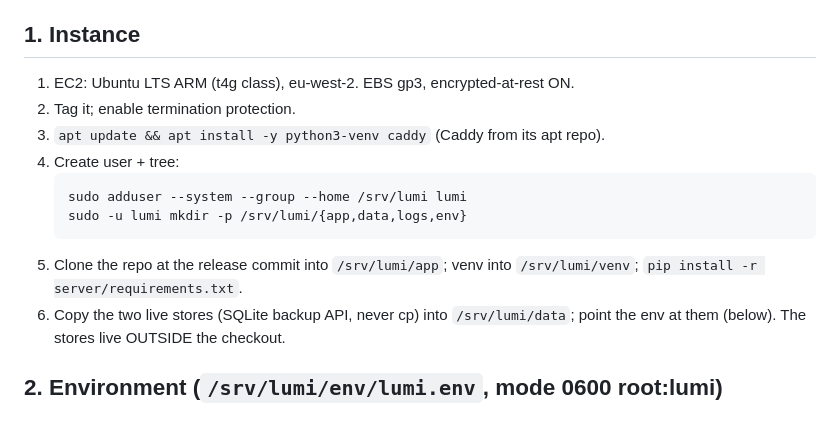
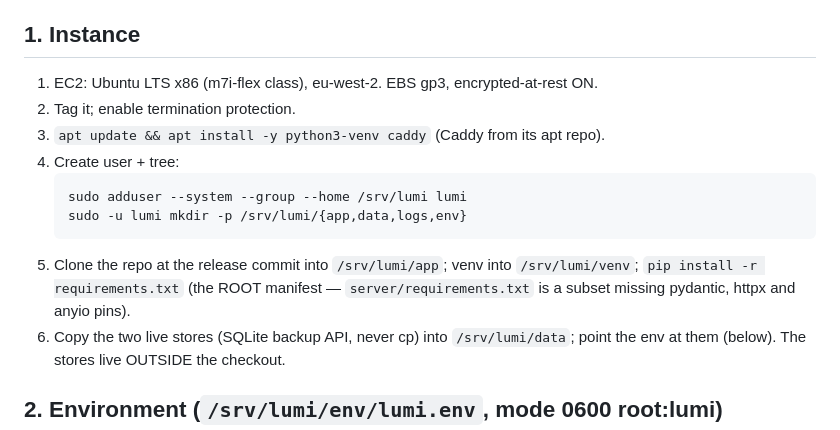
Before and after one commit to Davidlumi/lumihr, a Markdown page: deploy/DEPLOY_RUNBOOK.md, the part around one of its changes. GitHub-like rendering.

````diff
--- a/deploy/DEPLOY_RUNBOOK.md
+++ b/deploy/DEPLOY_RUNBOOK.md
@@ -36,7 +36,7 @@ provisions infrastructure.
 
 ## 1. Instance
 
-1. EC2: Ubuntu LTS ARM (t4g class), eu-west-2. EBS gp3, encrypted-at-rest ON.
+1. EC2: Ubuntu LTS x86 (m7i-flex class), eu-west-2. EBS gp3, encrypted-at-rest ON.
 2. Tag it; enable termination protection.
 3. `apt update && apt install -y python3-venv caddy` (Caddy from its apt repo).
 4. Create user + tree:
@@ -45,7 +45,7 @@ provisions infrastructure.
    sudo -u lumi mkdir -p /srv/lumi/{app,data,logs,env}
    ```
 5. Clone the repo at the release commit into `/srv/lumi/app`; venv into
-   `/srv/lumi/venv`; `pip install -r server/requirements.txt`.
+   `/srv/lumi/venv`; `pip install -r requirements.txt` (the ROOT manifest — `server/requirements.txt` is a subset missing pydantic, httpx and anyio pins).
 6. Copy the two live stores (SQLite backup API, never cp) into `/srv/lumi/data`;
    point the env at them (below). The stores live OUTSIDE the checkout.
 
````
Also changed, not shown: other parts of deploy/DEPLOY_RUNBOOK.md (+59 -1 lines).
